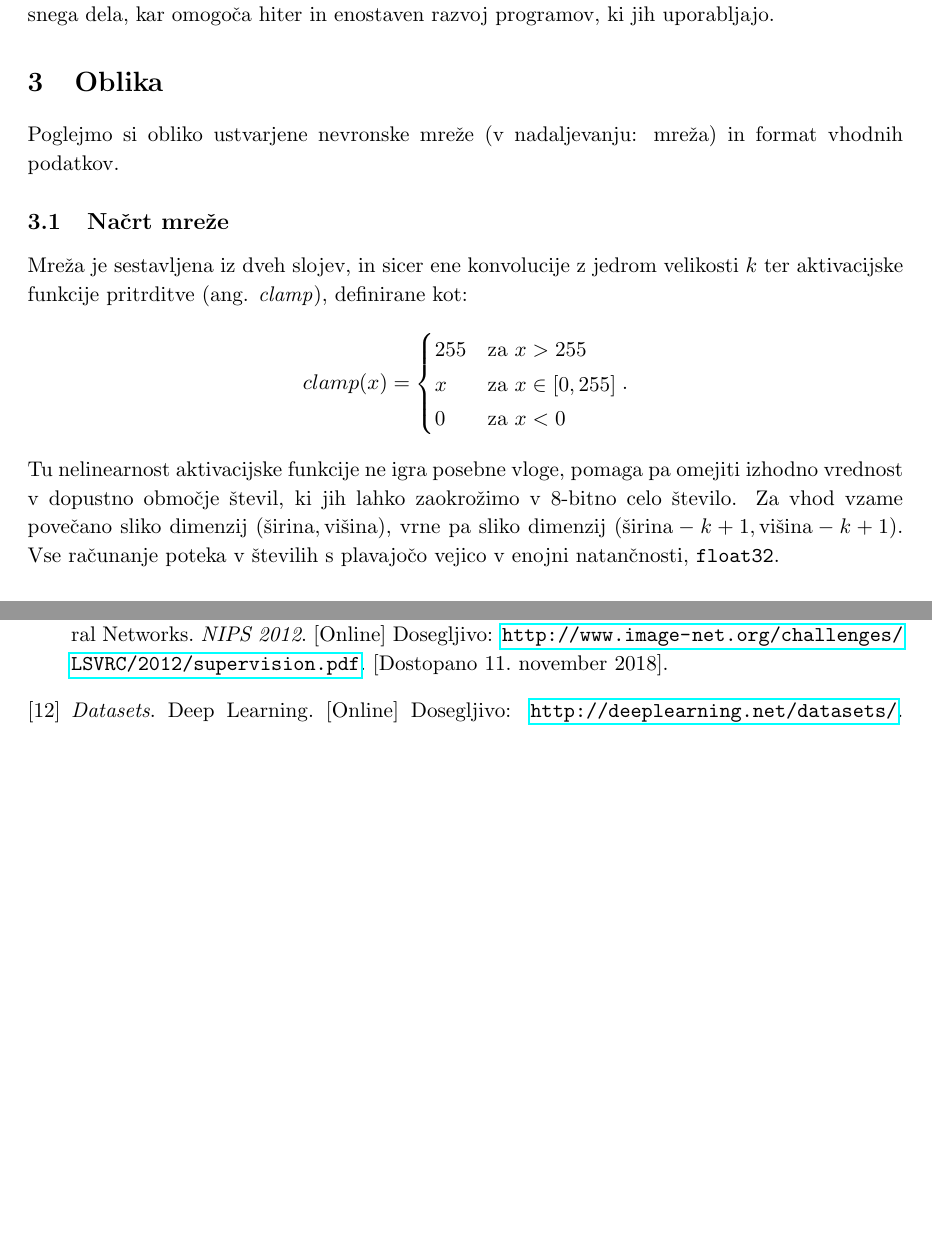
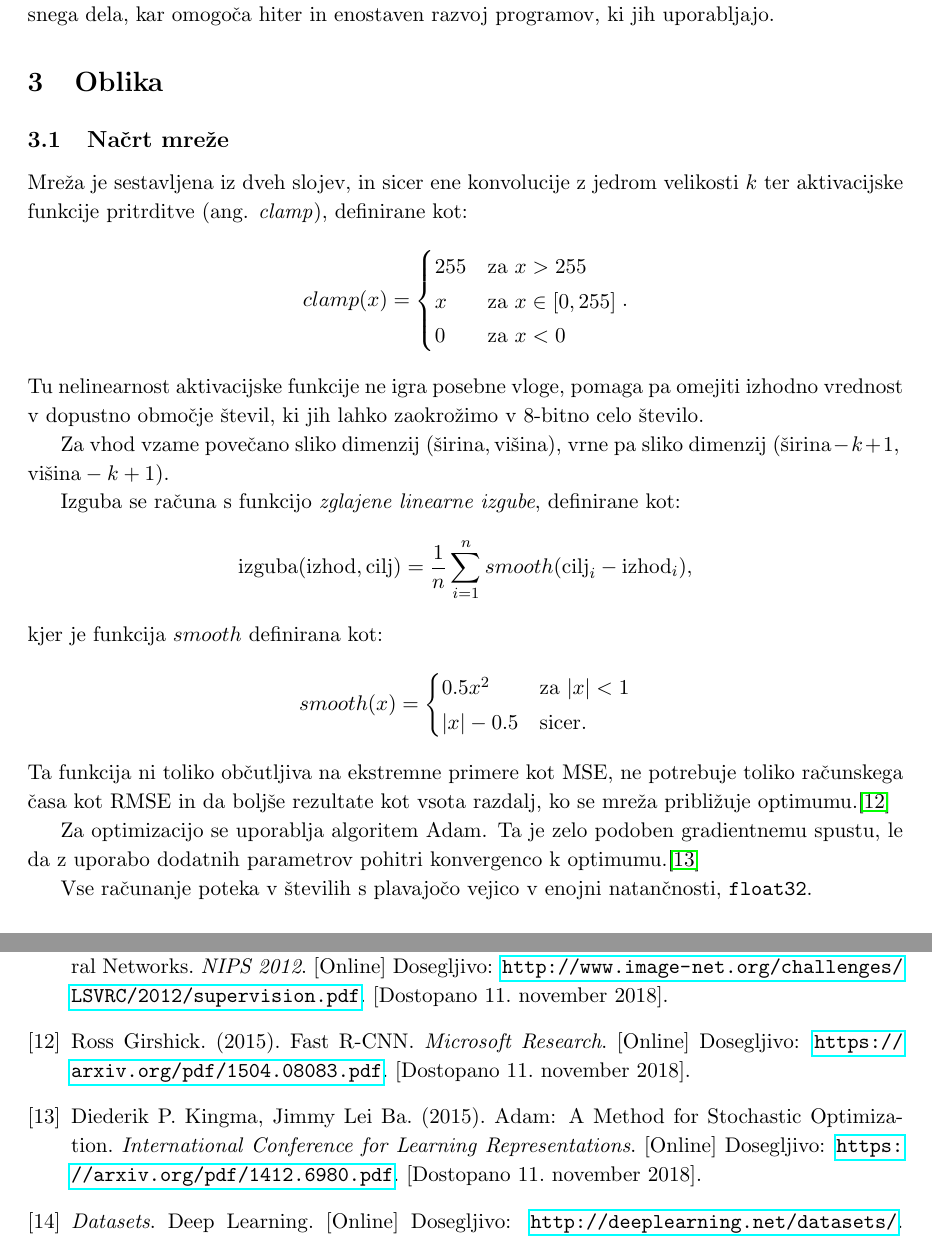
Before and after one commit to hackguy25/ImgResize, a LaTeX document (Doc/main.tex): two parts of pages 4 and 8 of 8, joined at a grey line, cut so that both start at the same text, the shorter picture padded with empty space. Compiled offline with pdfLaTeX.

Commit message:
Modified report draft.

```diff
--- a/Doc/main.tex
+++ b/Doc/main.tex
@@ -170,9 +174,8 @@ Združevalne funkcije, kot so max$(A)$, min$(A)$ in avg$(A)$ zmanjšajo količin
 Pravilno načrtovane konvolucijske nevronske mreže potrebujejo relativno malo preprocesnega dela, kar omogoča hiter in enostaven razvoj programov,
 	ki jih uporabljajo.
 
+% 3
 \section{Oblika}
-
-Poglejmo si obliko ustvarjene nevronske mreže (v nadaljevanju: mreža) in format vhodnih podatkov.
 
 \subsection{Načrt mreže}
 
@@ -187,7 +190,26 @@ clamp(x) = \begin{cases}
 \end{equation*}
 Tu nelinearnost aktivacijske funkcije ne igra posebne vloge, pomaga pa omejiti izhodno vrednost v dopustno območje števil, ki jih lahko zaokrožimo v
 	8-bitno celo število.
-Za vhod vzame povečano sliko dimenzij $(\text{širina}, \text{višina})$, vrne pa sliko dimenzij $(\text{širina} - k + 1, \text{višina} - k + 1)$.
+
+Za vhod vzame povečano sliko dimenzij $(\text{širina}, \text{višina})$, vrne pa sliko dimenzij $(\text{širina} - k + 1,\\ \text{višina} - k + 1)$.
+
+Izguba se računa s funkcijo \emph{zglajene linearne izgube}, definirane kot:
+\begin{equation*}
+\text{izguba}(\text{izhod}, \text{cilj}) = \frac{1}{n} \sum_{i = 1}^{n} smooth(\text{cilj}_i - \text{izhod}_i),
+\end{equation*}
+kjer je funkcija $smooth$ definirana kot:
+\begin{equation*}
+smooth(x) = \begin{cases}
+	0.5 x^2 & \text{za } |x| < 1 \\
+	|x| - 0.5 & \text{sicer}.
+\end{cases}
+\end{equation*}
+Ta funkcija ni toliko občutljiva na ekstremne primere kot MSE, ne potrebuje toliko računskega časa kot RMSE in da boljše rezultate kot vsota razdalj,
+	ko se mreža približuje optimumu.\cite{smooth_l1}
+
+Za optimizacijo se uporablja algoritem Adam.
+Ta je zelo podoben gradientnemu spustu, le da z uporabo dodatnih parametrov pohitri konvergenco k optimumu.\cite{adam}
+
 Vse računanje poteka v številih s plavajočo vejico v enojni natančnosti, \texttt{float32}.
 
 \subsection{Oblika podatkov}
@@ -323,6 +347,12 @@ Kljub tem pomanjkljivostim mislim, da je bila izdelava mreže uspeh.
 \bibitem{cnn_pool} Alex Krizhevsky \emph{et al}. (2012). ImageNet Classification with Deep Convolutional Neural Networks.
 	\emph{NIPS 2012}. [Online] Dosegljivo: \url{http://www.image-net.org/challenges/LSVRC/2012/supervision.pdf}. [Dostopano \today].
 
+\bibitem{smooth_l1} Ross Girshick. (2015). Fast R-CNN. \emph{Microsoft Research}. [Online] Dosegljivo: \url{https://arxiv.org/pdf/1504.08083.pdf}.
+	[Dostopano \today].
+
+\bibitem{adam} Diederik P. Kingma, Jimmy Lei Ba. (2015). Adam: A Method for Stochastic Optimization.
+	\emph{International Conference for Learning Representations}. [Online] Dosegljivo: \url{https://arxiv.org/pdf/1412.6980.pdf}. [Dostopano \today].
+
 \bibitem{datasets} \emph{Datasets}. Deep Learning. [Online] Dosegljivo: \url{http://deeplearning.net/datasets/}. [Dostopano \today].
 
 \end{thebibliography}
```
Also changed, not shown: Doc/main.pdf, Doc/main.tex (40 more changed lines).
